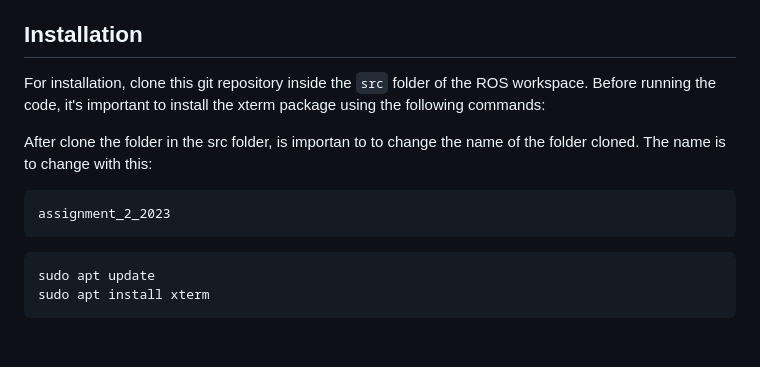
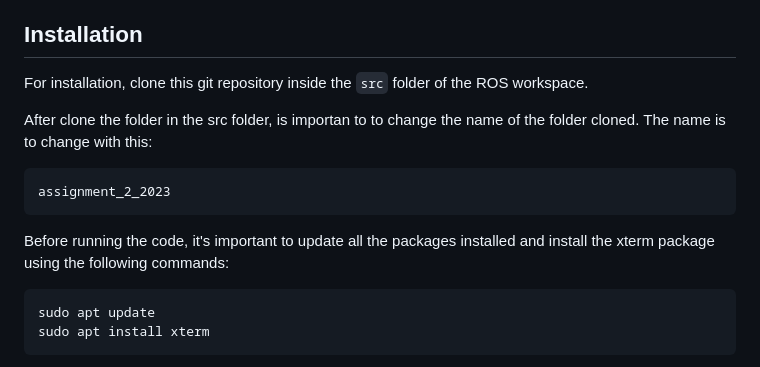
Before and after one commit to elchape99/assignment_2_2023, a Markdown page: README.md, the part around the change. Rendered like a GitHub page; blank space fills up the shorter version.

````diff
--- a/README.md
+++ b/README.md
@@ -13,13 +13,12 @@ My implementation includes:
 ## Installation
 
 For installation, clone this git repository inside the `src` folder of the ROS workspace.
-Before running the code, it's important to install the xterm package using the following commands:
 
 After clone the folder in the src folder, is importan to to change the name of the folder cloned. The name is to change with this:
 ```bash
 assignment_2_2023
 ```
-
+Before running the code, it's important to update all the packages installed and install the xterm package using the following commands:
 
 ```bash
 sudo apt update
````
